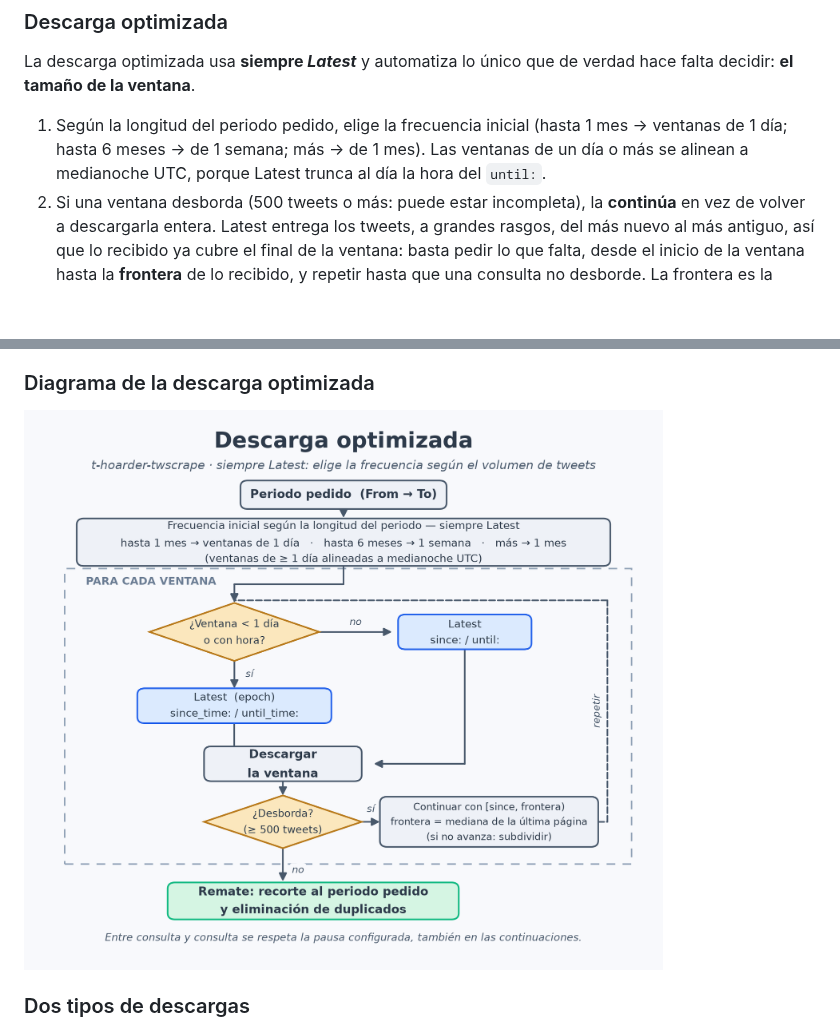
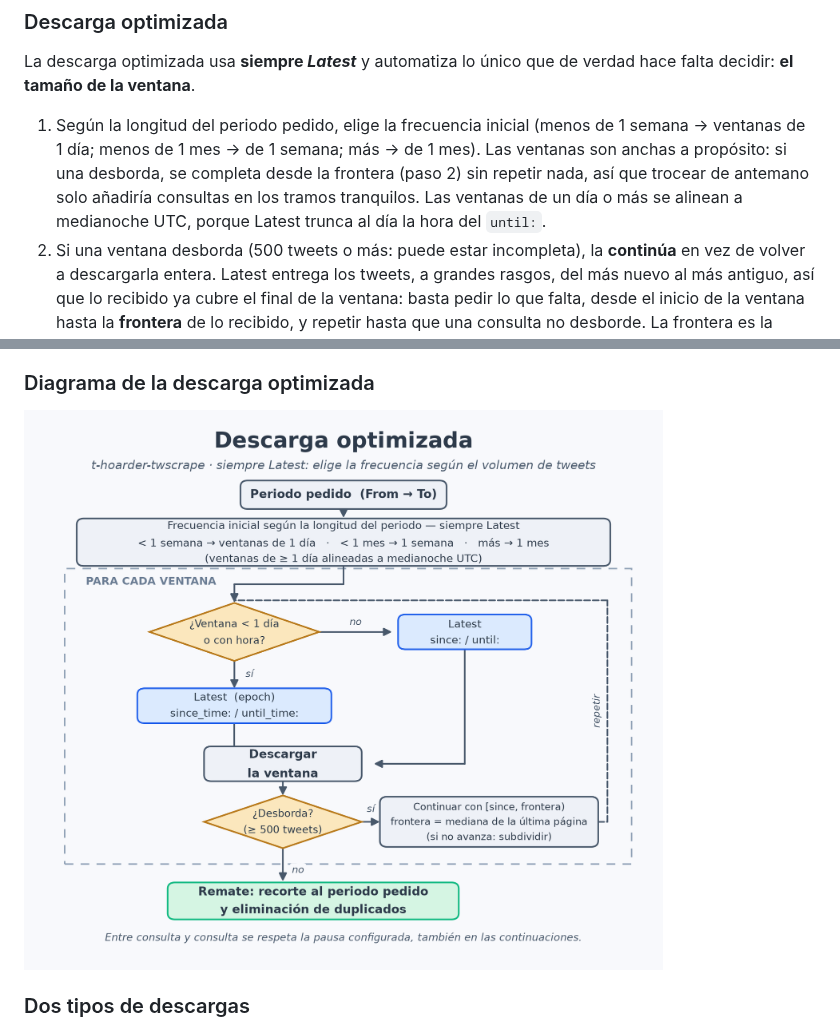
Before and after one commit to congosto/t-hoarder-twscrape, a Markdown page: docs/guia-de-uso.md, 2 parts joined by grey strips. GitHub-like rendering; pictures changed too: docs/img/descarga-optimizada.png; blank space fills up the shorter version.

```diff
--- a/docs/guia-de-uso.md
+++ b/docs/guia-de-uso.md
@@ -190,9 +190,12 @@ La descarga optimizada usa **siempre *Latest*** y automatiza lo único que
 de verdad hace falta decidir: **el tamaño de la ventana**.
 
 1. Según la longitud del periodo pedido, elige la frecuencia inicial
-   (hasta 1 mes → ventanas de 1 día; hasta 6 meses → de 1 semana; más → de
-   1 mes). Las ventanas de un día o más se alinean a medianoche UTC,
-   porque Latest trunca al día la hora del `until:`.
+   (menos de 1 semana → ventanas de 1 día; menos de 1 mes → de 1 semana;
+   más → de 1 mes). Las ventanas son anchas a propósito: si una desborda,
+   se completa desde la frontera (paso 2) sin repetir nada, así que trocear
+   de antemano solo añadiría consultas en los tramos tranquilos. Las
+   ventanas de un día o más se alinean a medianoche UTC, porque Latest
+   trunca al día la hora del `until:`.
 2. Si una ventana desborda (500 tweets o más: puede estar incompleta), la
    **continúa** en vez de volver a descargarla entera. Latest entrega los
    tweets, a grandes rasgos, del más nuevo al más antiguo, así que lo
```
Also changed, not shown: docs/user-guide.en.md (+6 -3 lines), docs/img/optimized-download.png, 1 other file.
